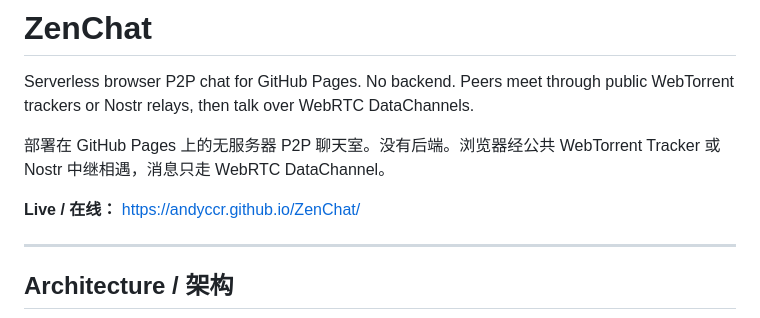
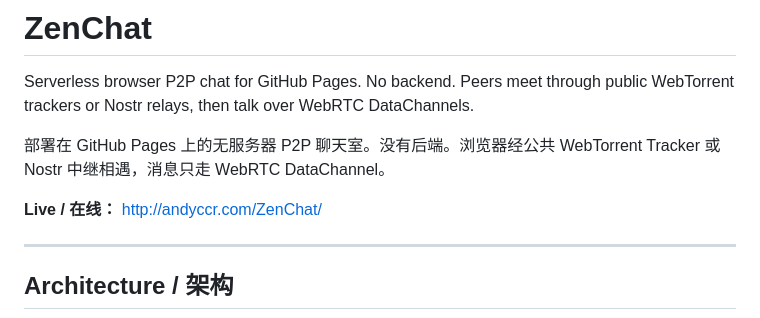
Before and after one commit to Andyccr/ZenChat, a Markdown page: README.md, the part around the change. Rendered like a GitHub page.

```diff
--- a/README.md
+++ b/README.md
@@ -4,7 +4,7 @@ Serverless browser P2P chat for GitHub Pages. No backend. Peers meet through pub
 
 部署在 GitHub Pages 上的无服务器 P2P 聊天室。没有后端。浏览器经公共 WebTorrent Tracker 或 Nostr 中继相遇，消息只走 WebRTC DataChannel。
 
-**Live / 在线：** https://andyccr.github.io/ZenChat/
+**Live / 在线：** http://andyccr.com/ZenChat/
 
 ---
 
```
